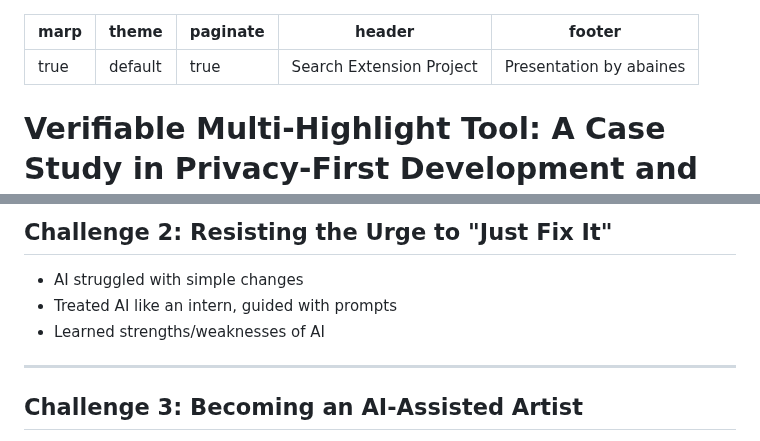
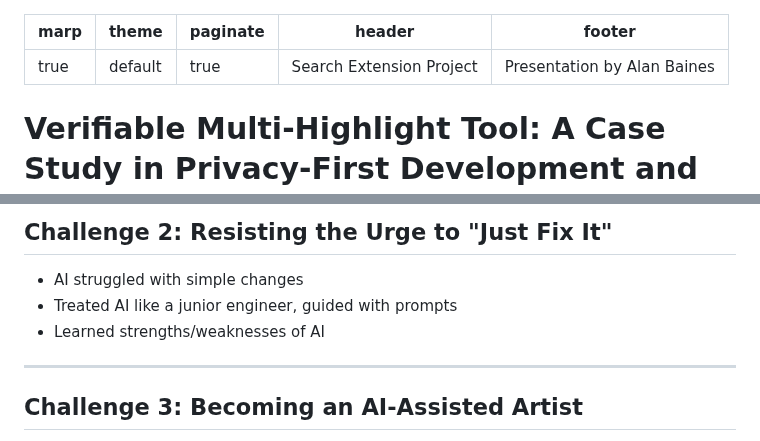
Before and after one commit to abaines/marp-search-extension, a Markdown page: slides.md, 2 parts joined by grey strips. GitHub-like rendering.

Commit message:
Update footer and refine AI mentorship terminology in slides.md for clarity

```diff
--- a/slides.md
+++ b/slides.md
@@ -3,7 +3,7 @@ marp: true
 theme: default
 paginate: true
 header: 'Search Extension Project'
-footer: 'Presentation by abaines'
+footer: 'Presentation by Alan Baines'
 ---
 
 <style>
@@ -196,13 +196,13 @@ Outcome: A robust solution that works seamlessly on modern, dynamic websites.
 ## Challenge 2: Resisting the Urge to "Just Fix It"
 
 - AI struggled with simple changes
-- Treated AI like an intern, guided with prompts
+- Treated AI like a junior engineer, guided with prompts
 - Learned strengths/weaknesses of AI
 
 <!--
 The Problem: The AI often struggled with simple tasks (e.g., changing a width from 50px to 100px), proposing overly complex solutions. The temptation to manually intervene was immense.
 The Approach:
-- I treated the AI like an intern I was mentoring.
+- I treated the AI like a junior I was mentoring.
 - Instead of taking over, I refined my prompts, corrected its course, and guided it to the simple, correct solution.
 Why? This adhered to the project's experimental goal and provided deep insight into the AI's strengths (boilerplate, discovery) and weaknesses (context, simple edits). This was an exercise in patience and mentorship.
 -->
```
Also changed, not shown: other parts of slides.md (+11 -0 lines).
